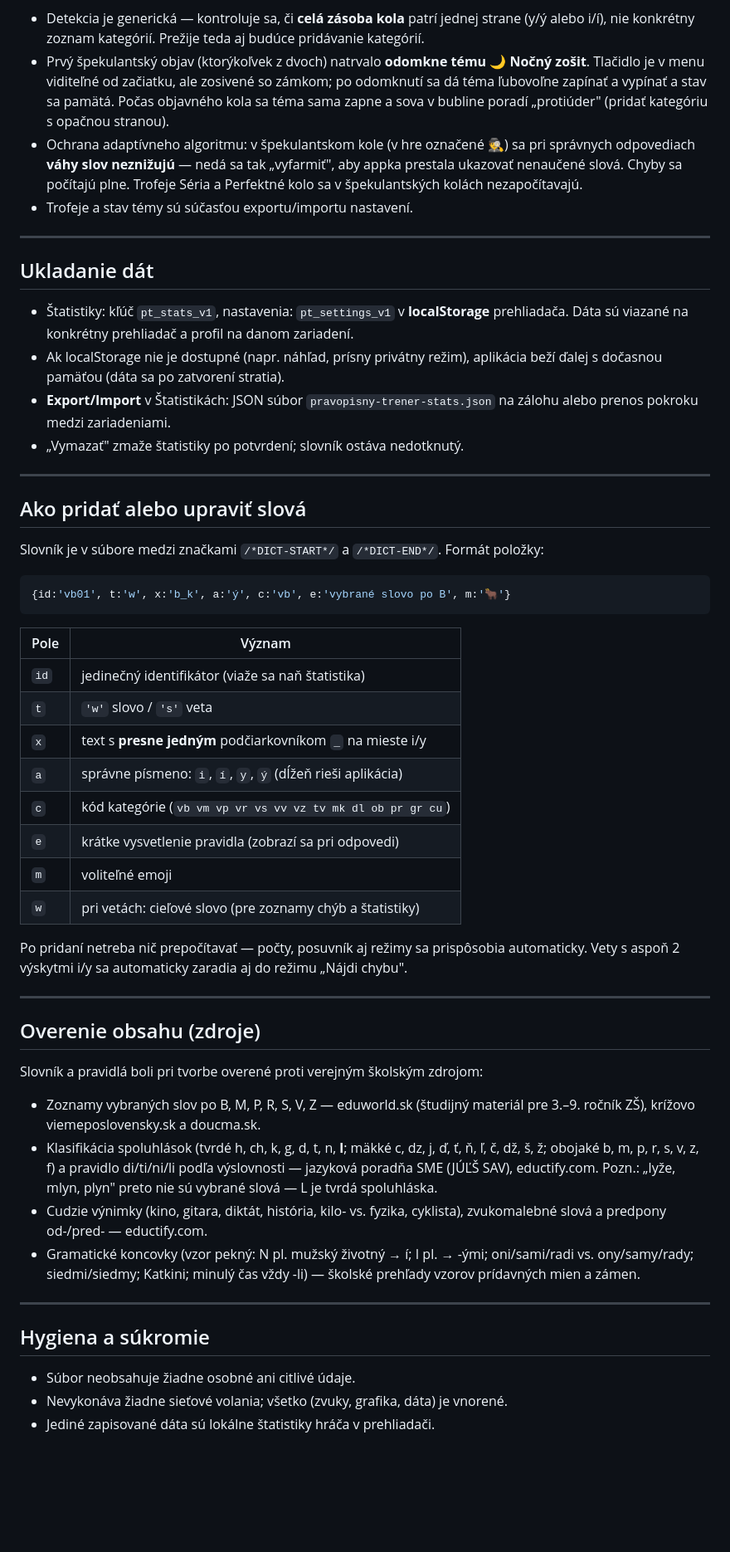
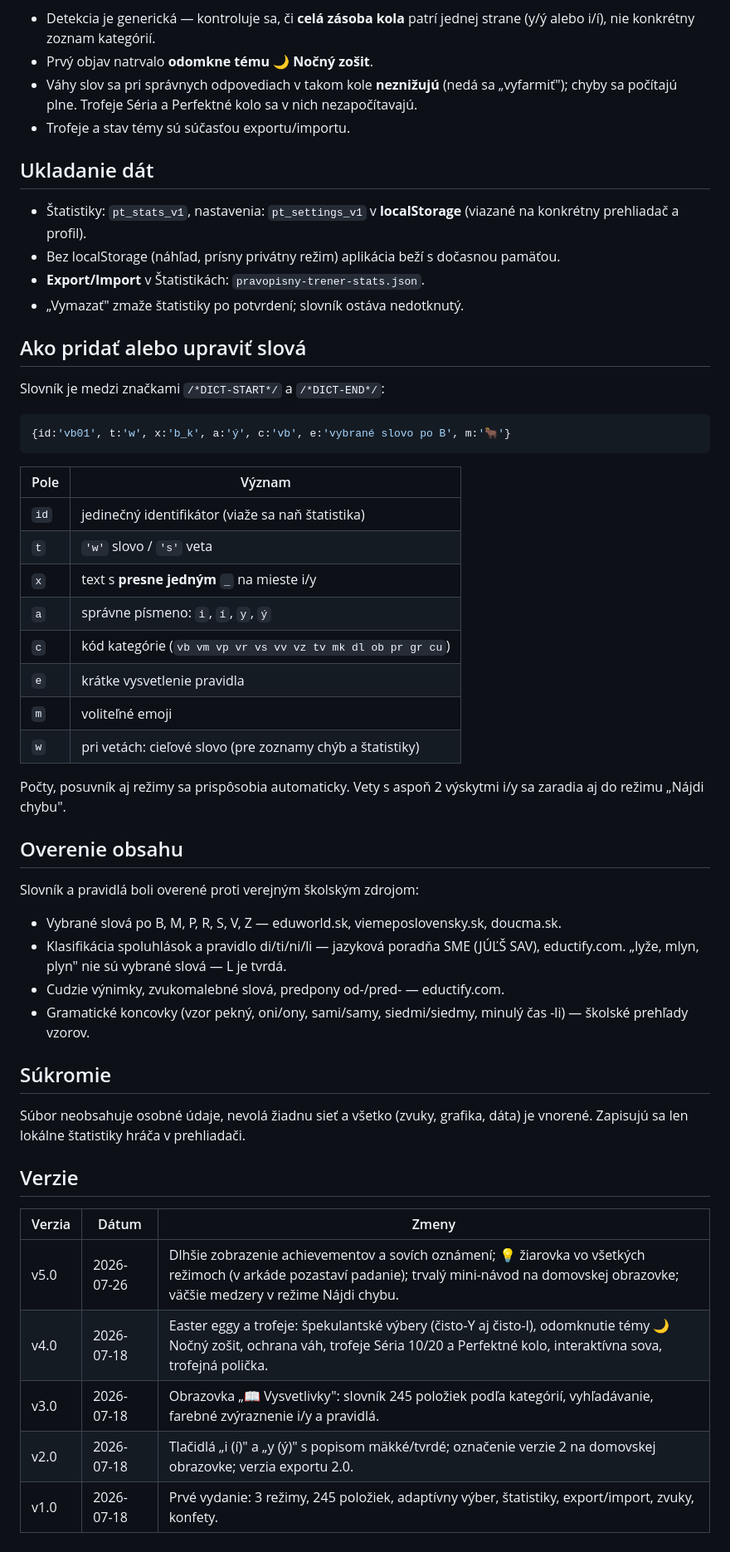
Before and after one commit to usrnmhcs5he/PravopisnyTrener, a Markdown page: README.md, the part around one of its changes. Shown at 83% size. GitHub-like rendering; blank space fills up the shorter version.

Commit message:
Restructure README: tidy layout modeled on catool

````diff
--- a/README.md
+++ b/README.md
@@ -122,38 +102,24 @@ Mechanika okolo špekulantských kôl:
 
 - Detekcia je generická — kontroluje sa, či **celá zásoba kola** patrí jednej
-  strane (y/ý alebo i/í), nie konkrétny zoznam kategórií. Prežije teda aj
-  budúce pridávanie kategórií.
-- Prvý špekulantský objav (ktorýkoľvek z dvoch) natrvalo **odomkne tému
-  🌙 Nočný zošit**. Tlačidlo je v menu viditeľné od začiatku, ale zosivené so
-  zámkom; po odomknutí sa dá téma ľubovoľne zapínať a vypínať a stav sa
-  pamätá. Počas objavného kola sa téma sama zapne a sova v bubline poradí
-  „protiúder" (pridať kategóriu s opačnou stranou).
-- Ochrana adaptívneho algoritmu: v špekulantskom kole (v hre označené 🕵️)
-  sa pri správnych odpovediach **váhy slov neznižujú** — nedá sa tak
-  „vyfarmiť", aby appka prestala ukazovať nenaučené slová. Chyby sa počítajú
-  plne. Trofeje Séria a Perfektné kolo sa v špekulantských kolách
+  strane (y/ý alebo i/í), nie konkrétny zoznam kategórií.
+- Prvý objav natrvalo **odomkne tému 🌙 Nočný zošit**.
+- Váhy slov sa pri správnych odpovediach v takom kole **neznižujú** (nedá sa
+  „vyfarmiť"); chyby sa počítajú plne. Trofeje Séria a Perfektné kolo sa v nich
   nezapočítavajú.
-- Trofeje a stav témy sú súčasťou exportu/importu nastavení.
-
----
+- Trofeje a stav témy sú súčasťou exportu/importu.
 
 ## Ukladanie dát
 
-- Štatistiky: kľúč `pt_stats_v1`, nastavenia: `pt_settings_v1` v **localStorage**
-  prehliadača. Dáta sú viazané na konkrétny prehliadač a profil na danom
-  zariadení.
-- Ak localStorage nie je dostupné (napr. náhľad, prísny privátny režim),
-  aplikácia beží ďalej s dočasnou pamäťou (dáta sa po zatvorení stratia).
-- **Export/Import** v Štatistikách: JSON súbor `pravopisny-trener-stats.json`
-  na zálohu alebo prenos pokroku medzi zariadeniami.
+- Štatistiky: `pt_stats_v1`, nastavenia: `pt_settings_v1` v **localStorage**
+  (viazané na konkrétny prehliadač a profil).
+- Bez localStorage (náhľad, prísny privátny režim) aplikácia beží s dočasnou
+  pamäťou.
+- **Export/Import** v Štatistikách: `pravopisny-trener-stats.json`.
 - „Vymazať" zmaže štatistiky po potvrdení; slovník ostáva nedotknutý.
-
----
 
 ## Ako pridať alebo upraviť slová
 
-Slovník je v súbore medzi značkami `/*DICT-START*/` a `/*DICT-END*/`.
-Formát položky:
+Slovník je medzi značkami `/*DICT-START*/` a `/*DICT-END*/`:
 
 ```js
 {id:'vb01', t:'w', x:'b_k', a:'ý', c:'vb', e:'vybrané slovo po B', m:'🐂'}
@@ -163,41 +129,38 @@ Formát položky:
 |------|--------|
 | `id` | jedinečný identifikátor (viaže sa naň štatistika) |
 | `t`  | `'w'` slovo / `'s'` veta |
-| `x`  | text s **presne jedným** podčiarkovníkom `_` na mieste i/y |
-| `a`  | správne písmeno: `i`, `í`, `y`, `ý` (dĺžeň rieši aplikácia) |
+| `x`  | text s **presne jedným** `_` na mieste i/y |
+| `a`  | správne písmeno: `i`, `í`, `y`, `ý` |
 | `c`  | kód kategórie (`vb vm vp vr vs vv vz tv mk dl ob pr gr cu`) |
-| `e`  | krátke vysvetlenie pravidla (zobrazí sa pri odpovedi) |
+| `e`  | krátke vysvetlenie pravidla |
 | `m`  | voliteľné emoji |
 | `w`  | pri vetách: cieľové slovo (pre zoznamy chýb a štatistiky) |
 
-Po pridaní netreba nič prepočítavať — počty, posuvník aj režimy sa prispôsobia
-automaticky. Vety s aspoň 2 výskytmi i/y sa automaticky zaradia aj do režimu
-„Nájdi chybu".
+Počty, posuvník aj režimy sa prispôsobia automaticky. Vety s aspoň 2 výskytmi
+i/y sa zaradia aj do režimu „Nájdi chybu".
 
----
+## Overenie obsahu
 
-## Overenie obsahu (zdroje)
+Slovník a pravidlá boli overené proti verejným školským zdrojom:
 
-Slovník a pravidlá boli pri tvorbe overené proti verejným školským zdrojom:
+- Vybrané slová po B, M, P, R, S, V, Z — eduworld.sk, viemeposlovensky.sk, doucma.sk.
+- Klasifikácia spoluhlások a pravidlo di/ti/ni/li — jazyková poradňa SME
+  (JÚĽŠ SAV), eductify.com. „lyže, mlyn, plyn" nie sú vybrané slová — L je tvrdá.
+- Cudzie výnimky, zvukomalebné slová, predpony od-/pred- — eductify.com.
+- Gramatické koncovky (vzor pekný, oni/ony, sami/samy, siedmi/siedmy, minulý
+  čas -li) — školské prehľady vzorov.
 
-- Zoznamy vybraných slov po B, M, P, R, S, V, Z — eduworld.sk (študijný
-  materiál pre 3.–9. ročník ZŠ), krížovo viemeposlovensky.sk a doucma.sk.
-- Klasifikácia spoluhlások (tvrdé h, ch, k, g, d, t, n, **l**; mäkké c, dz, j,
-  ď, ť, ň, ľ, č, dž, š, ž; obojaké b, m, p, r, s, v, z, f) a pravidlo
-  di/ti/ni/li podľa výslovnosti — jazyková poradňa SME (JÚĽŠ SAV), eductify.com.
-  Pozn.: „lyže, mlyn, plyn" preto nie sú vybrané slová — L je tvrdá spoluhláska.
-- Cudzie výnimky (kino, gitara, diktát, história, kilo- vs. fyzika, cyklista),
-  zvukomalebné slová a predpony od-/pred- — eductify.com.
-- Gramatické koncovky (vzor pekný: N pl. mužský životný → í; I pl. → -ými;
-  oni/sami/radi vs. ony/samy/rady; siedmi/siedmy; Katkini; minulý čas vždy -li)
-  — školské prehľady vzorov prídavných mien a zámen.
+## Súkromie
 
----
+Súbor neobsahuje osobné údaje, nevolá žiadnu sieť a všetko (zvuky, grafika,
+dáta) je vnorené. Zapisujú sa len lokálne štatistiky hráča v prehliadači.
 
-## Hygiena a súkromie
+## Verzie
 
-- Súbor neobsahuje žiadne osobné ani citlivé údaje.
-- Nevykonáva žiadne sieťové volania; všetko (zvuky, grafika, dáta) je vnorené.
-- Jediné zapisované dáta sú lokálne štatistiky hráča v prehliadači.
-
-<!-- v5.0 (2026-07-26) — koniec súboru -->
+| Verzia | Dátum | Zmeny |
+|--------|------------|-------|
+| v5.0 | 2026-07-26 | Dlhšie zobrazenie achievementov a sovích oznámení; 💡 žiarovka vo všetkých režimoch (v arkáde pozastaví padanie); trvalý mini-návod na domovskej obrazovke; väčšie medzery v režime Nájdi chybu. |
+| v4.0 | 2026-07-18 | Easter eggy a trofeje: špekulantské výbery (čisto-Y aj čisto-I), odomknutie témy 🌙 Nočný zošit, ochrana váh, trofeje Séria 10/20 a Perfektné kolo, interaktívna sova, trofejná polička. |
+| v3.0 | 2026-07-18 | Obrazovka „📖 Vysvetlivky": slovník 245 položiek podľa kategórií, vyhľadávanie, farebné zvýraznenie i/y a pravidlá. |
+| v2.0 | 2026-07-18 | Tlačidlá „i (í)" a „y (ý)" s popisom mäkké/tvrdé; označenie verzie 2 na domovskej obrazovke; verzia exportu 2.0. |
+| v1.0 | 2026-07-18 | Prvé vydanie: 3 režimy, 245 položiek, adaptívny výber, štatistiky, export/import, zvuky, konfety. |
````
Also changed, not shown: other parts of README.md (+53 -73 lines).
